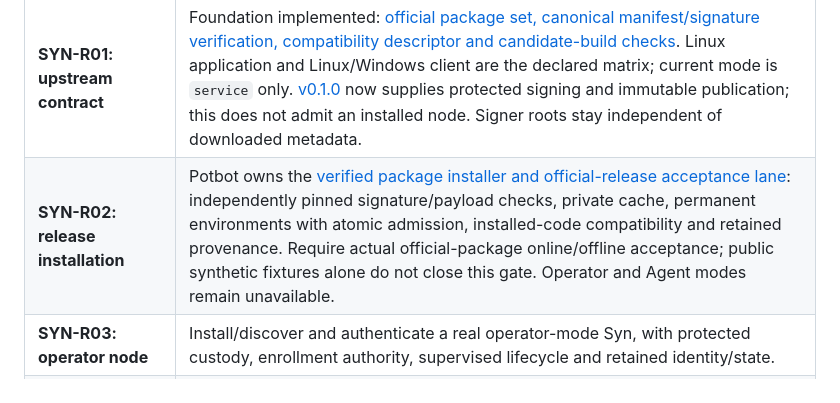
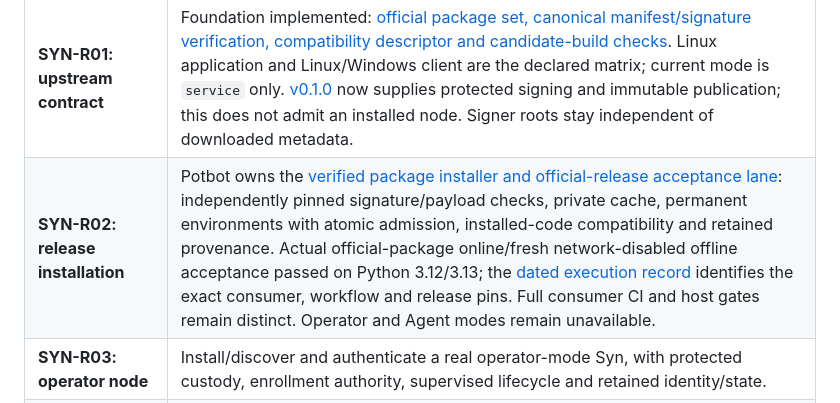
Before and after one commit to Synsphere/syn, a Markdown page: docs/development/release-and-node-deployment.md, the part around the change. Rendered like a GitHub page.

```diff
--- a/docs/development/release-and-node-deployment.md
+++ b/docs/development/release-and-node-deployment.md
@@ -49,7 +49,7 @@ separately in the release record.*
 | Gate | Required result before production acceptance |
 | --- | --- |
 | **SYN-R01: upstream contract** | Foundation implemented: [official package set, canonical manifest/signature verification, compatibility descriptor and candidate-build checks](release-contracts.md). Linux application and Linux/Windows client are the declared matrix; current mode is `service` only. [v0.1.0](releases/v0.1.0.md) now supplies protected signing and immutable publication; this does not admit an installed node. Signer roots stay independent of downloaded metadata. |
-| **SYN-R02: release installation** | Potbot owns the [verified package installer and official-release acceptance lane](release-installation.md): independently pinned signature/payload checks, private cache, permanent environments with atomic admission, installed-code compatibility and retained provenance. Require actual official-package online/offline acceptance; public synthetic fixtures alone do not close this gate. Operator and Agent modes remain unavailable. |
+| **SYN-R02: release installation** | Potbot owns the [verified package installer and official-release acceptance lane](release-installation.md): independently pinned signature/payload checks, private cache, permanent environments with atomic admission, installed-code compatibility and retained provenance. Actual official-package online/fresh network-disabled offline acceptance passed on Python 3.12/3.13; the [dated execution record](release-installation.md#executed-package-acceptance-2-november-2026) identifies the exact consumer, workflow and release pins. Full consumer CI and host gates remain distinct. Operator and Agent modes remain unavailable. |
 | **SYN-R03: operator node** | Install/discover and authenticate a real operator-mode Syn, with protected custody, enrollment authority, supervised lifecycle and retained identity/state. |
 | **SYN-R04: Agent nodes** | Provision a distinct account and Syn instance inside each Agent sandbox; qualify the hardware/keystore and selected-key adoption requirements on the actual host. Preserve base-key secrecy, unique allocation and group-epoch separation. |
 | **SYN-R05: Cog integration** | Require live Syn identity and authorized execution context for Agent Cog dispatch; preserve discovery/read-only defaults and operator grants. Route Agent traffic exclusively through Syn, including monitoring/heartbeat messages between participants. |
```
Also changed, not shown: docs/development/release-installation.md (+26 -0 lines), docs/media/syn-r02-official-installation.jpg (added).
